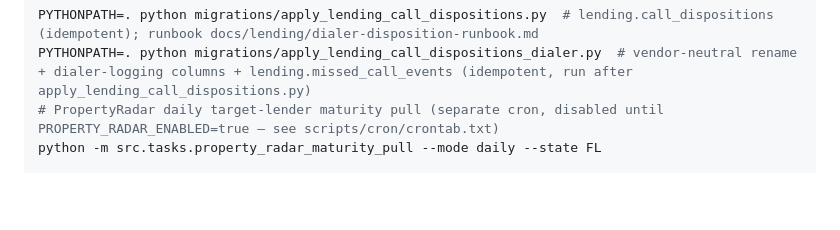
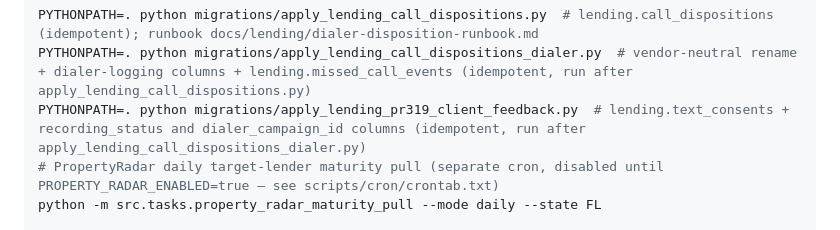
Before and after one commit to jbkcreator/Forced-action-, a Markdown page: CLAUDE.md, the part around one of its changes. Rendered like a GitHub page; blank space fills up the shorter version.

Commit message:
docs(lending): consent capture, handoff, recordings, scoreboard
Co-Authored-By: Claude Sonnet 5.5 <noreply@anthropic.com>
Claude-Session: https://claude.ai/code/session_01Hk1qzn1s1RXaQ4HqBJEvGe

```diff
--- a/CLAUDE.md
+++ b/CLAUDE.md
@@ -52,6 +52,7 @@ PYTHONPATH=. python migrations/apply_property_radar_pull_runs.py  # PropertyRada
 
 PYTHONPATH=. python migrations/apply_lending_call_dispositions.py  # lending.call_dispositions (idempotent); runbook docs/lending/dialer-disposition-runbook.md
 PYTHONPATH=. python migrations/apply_lending_call_dispositions_dialer.py  # vendor-neutral rename + dialer-logging columns + lending.missed_call_events (idempotent, run after apply_lending_call_dispositions.py)
+PYTHONPATH=. python migrations/apply_lending_pr319_client_feedback.py  # lending.text_consents + recording_status and dialer_campaign_id columns (idempotent, run after apply_lending_call_dispositions_dialer.py)
 # PropertyRadar daily target-lender maturity pull (separate cron, disabled until PROPERTY_RADAR_ENABLED=true — see scripts/cron/crontab.txt)
 python -m src.tasks.property_radar_maturity_pull --mode daily --state FL
 
```
Also changed, not shown: other parts of CLAUDE.md (+1 -1 lines), 1 other file.
